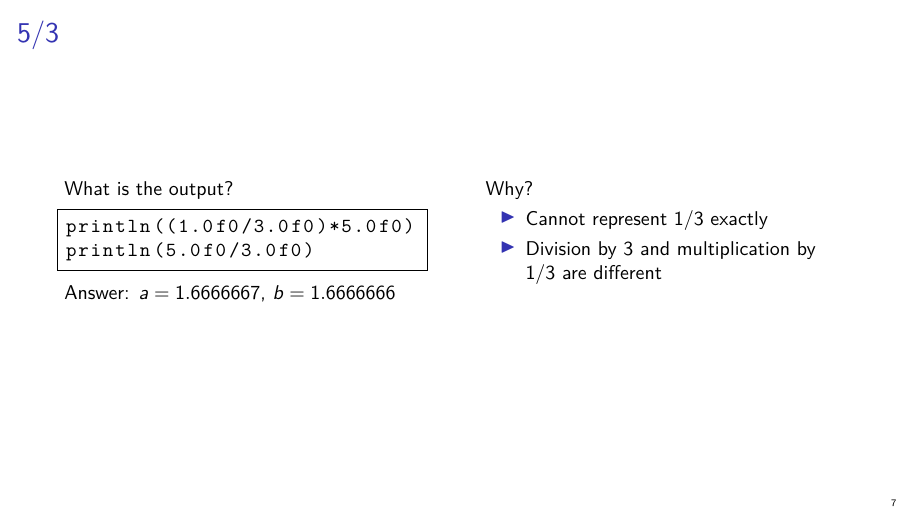
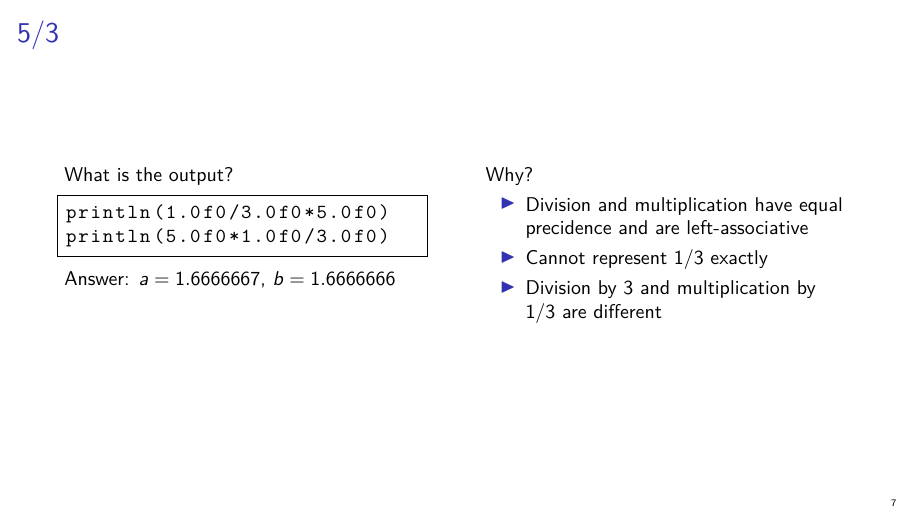
Before and after one commit to mcomstock/NJIT-Programming-Group, LaTeX slides (demos/floating-point/slides.tex): page 11 of 18. Compiled offline with pdfLaTeX.

Commit message:
Adjust floating point demo slightly

```diff
--- a/demos/floating-point/slides.tex
+++ b/demos/floating-point/slides.tex
@@ -183,8 +183,8 @@ println(100.0f0 +
       What is the output?
 
       \begin{lstlisting}
-println((1.0f0/3.0f0)*5.0f0)
-println(5.0f0/3.0f0)
+println(1.0f0/3.0f0*5.0f0)
+println(5.0f0*1.0f0/3.0f0)
       \end{lstlisting}
 
       \pause
@@ -197,6 +197,7 @@ println(5.0f0/3.0f0)
       \pause
 
       \begin{itemize}
+      \item Division and multiplication have equal precidence and are left-associative
       \item Cannot represent $1/3$ exactly
       \item Division by 3 and multiplication by $1/3$ are different
       \end{itemize}
```
Also changed, not shown: 1 other file.
